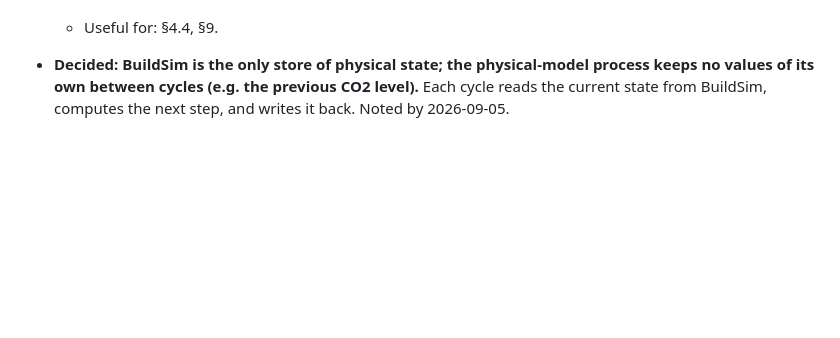
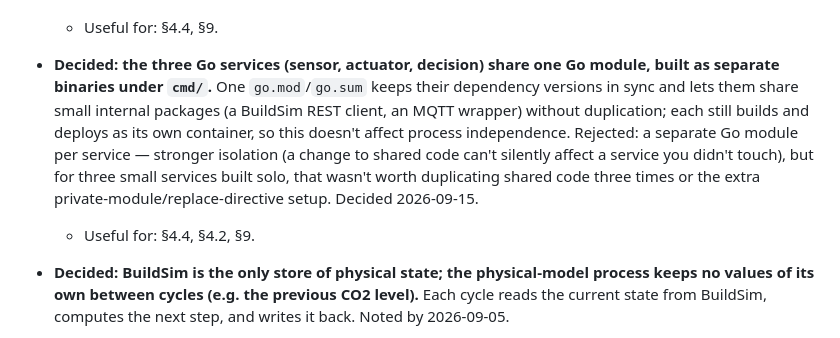
Before and after one commit to OscarEngelmark/smart-ventilation, a Markdown page: project_notes.md, the part around the change. Rendered like a GitHub page; blank space fills up the shorter version.

Commit message:
Add notes on Go services

```diff
--- a/project_notes.md
+++ b/project_notes.md
@@ -55,6 +55,18 @@ _(nothing yet)_
   small-binary/concurrency argument for the service layer). Decided by
   2026-09-02.
   - Useful for: §4.4, §9.
+
+- **Decided: the three Go services (sensor, actuator, decision) share one Go
+  module, built as separate binaries under `cmd/`.** One `go.mod`/`go.sum`
+  keeps their dependency versions in sync and lets them share small internal
+  packages (a BuildSim REST client, an MQTT wrapper) without duplication;
+  each still builds and deploys as its own container, so this doesn't affect
+  process independence. Rejected: a separate Go module per service —
+  stronger isolation (a change to shared code can't silently affect a
+  service you didn't touch), but for three small services built solo, that
+  wasn't worth duplicating shared code three times or the extra
+  private-module/replace-directive setup. Decided 2026-09-15.
+  - Useful for: §4.4, §4.2, §9.
 
 - **Decided: BuildSim is the only store of physical state; the physical-model
   process keeps no values of its own between cycles (e.g. the previous CO2
```
